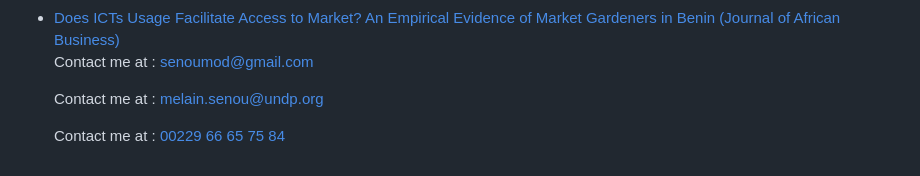
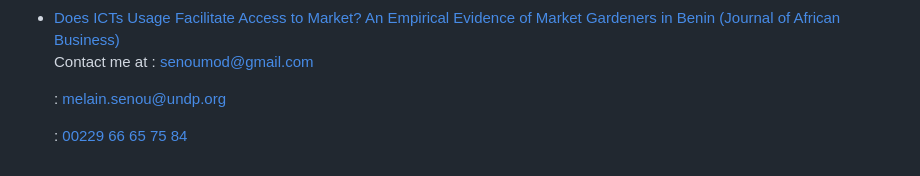
Before and after one commit to SENOU-Melain-Modeste/SENOU-Melain-Modeste, a Markdown page: README.md, the part around the change. Rendered like a GitHub page.

```diff
--- a/README.md
+++ b/README.md
@@ -40,8 +40,8 @@
 
   <footer id="contact">
     <p>Contact me at : <a href="mailto:senoumod@gmail.com "> senoumod@gmail.com  </a></p>
-    <p>Contact me at : <a href="mailto:melain.senou@undp.org "> melain.senou@undp.org  </a></p>
-    <p>Contact me at : <a href="Phone:00229 66 65 75 84 "> 00229 66 65 75 84  </a></p>
+    <p>              : <a href="mailto:melain.senou@undp.org "> melain.senou@undp.org  </a></p>
+    <p>              : <a href="Phone:00229 66 65 75 84 "> 00229 66 65 75 84  </a></p>
 
   </footer>
 </body>
```
